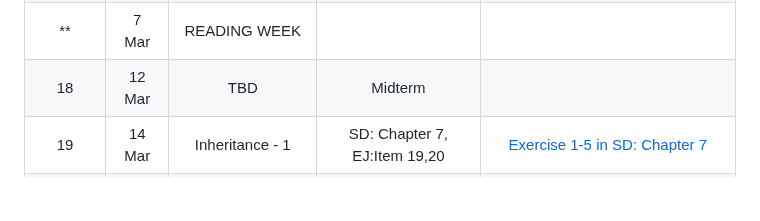
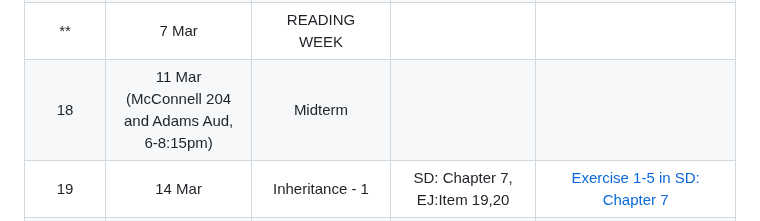
Before and after one commit to jin-guo/COMP303, a Markdown page: README.md, the part around the change. Drawn GitHub-style; blank space fills up the shorter version.

```diff
--- a/README.md
+++ b/README.md
@@ -100,7 +100,7 @@ COMP 206 and COMP 250. Please also perform the [self assessment](https://github.
 |17	|  29 Feb | Composition - 3 | SD: Chapter 6 | [Exercise 6-19 in SD: Chapter 6](https://github.com/prmr/DesignBook/blob/master/exercises/e-chapter6.md) | |
 |**	|  5 Mar | READING WEEK | | |
 |**	|  7 Mar | READING WEEK | | |
-|18	|  12 Mar | TBD | Midterm  | |
+|18	|  11 Mar (McConnell 204 and Adams Aud, 6-8:15pm) | Midterm  | |
 |19	|  14 Mar | Inheritance - 1 | SD: Chapter 7, EJ:Item 19,20| [Exercise 1-5 in SD: Chapter 7](https://github.com/prmr/DesignBook/blob/master/exercises/e-chapter7.md) |
 |20	|  19 Mar | Content Review | | |
 |21	|  21 Mar |  Inheritance - 2  | SD: Chapter 7, EJ:Item 18 | [Exercise 6-10 in SD: Chapter 7](https://github.com/prmr/DesignBook/blob/master/exercises/e-chapter7.md) | |
```
